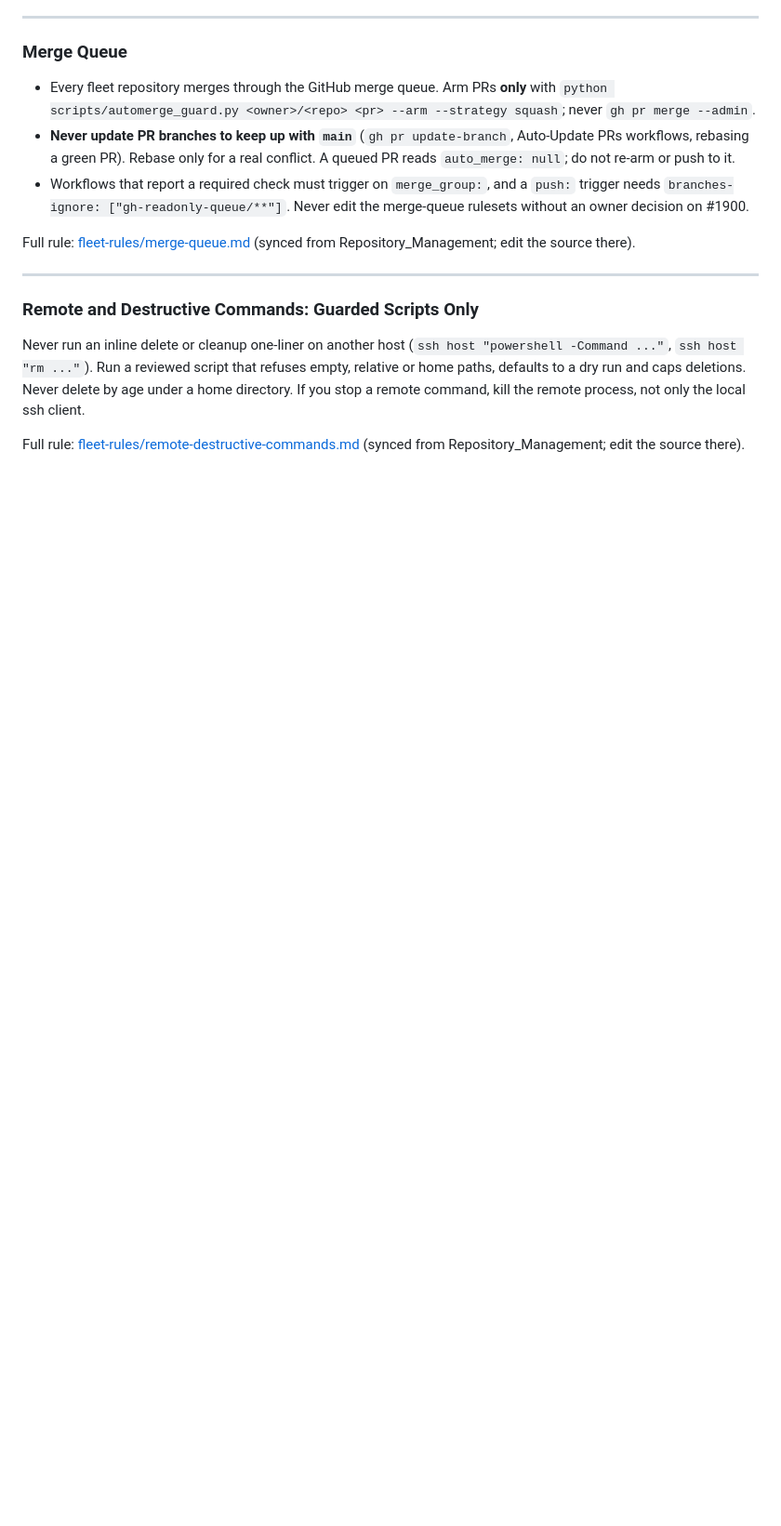
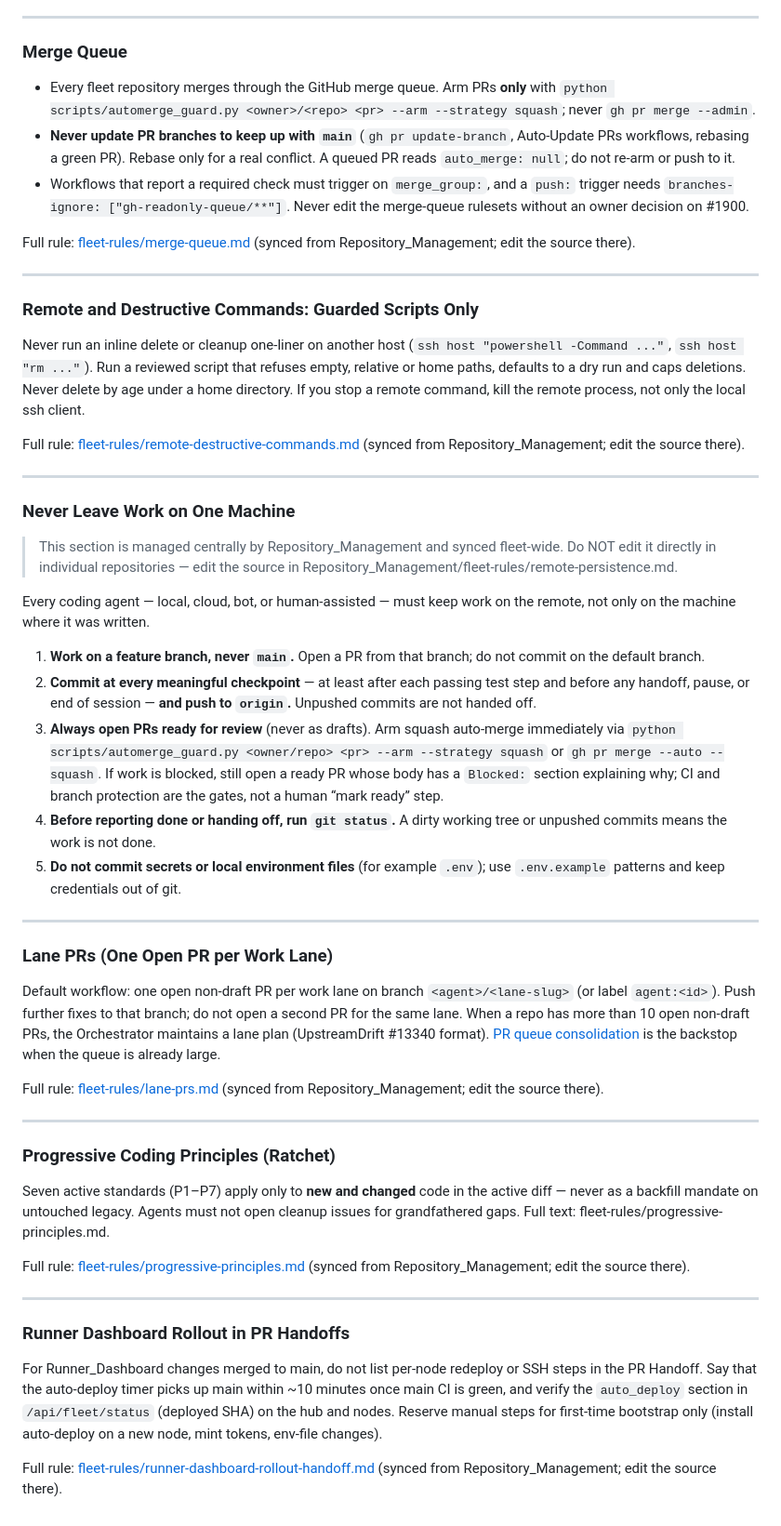
Before and after one commit to D-sorganization/openflight_development, a Markdown page: AGENTS.md, the part around one of its changes. Shown at 93% size. Rendered like a GitHub page; blank space fills up the shorter version.

Commit message:
docs: sync fleet-managed agent sections from Repository_Management (#80)
Propagates the fleet-managed sections from the central
Repository_Management/AGENTS.md into AGENTS.md, the single source of agent
guidance, and makes CLAUDE.md the @AGENTS.md import stub so Claude Code loads
the same rules without a duplicated copy (Repository_Management#1897).
When git tracks it, .claude/settings.json gains outputStyle=Proactive if the
key is missing; other keys are kept (Repository_Management#2135).

Co-authored-by: Fleet Sync Bot <noreply@d-sorganization.com>

```diff
--- a/AGENTS.md
+++ b/AGENTS.md
@@ -226,3 +226,59 @@ Never run an inline delete or cleanup one-liner on another host (`ssh host "powe
 Full rule: [fleet-rules/remote-destructive-commands.md](https://github.com/D-sorganization/Repository_Management/blob/main/fleet-rules/remote-destructive-commands.md) (synced from Repository_Management; edit the source there).
 
 <!-- END FLEET-MANAGED: remote-destructive-commands -->
+
+---
+
+<!-- BEGIN FLEET-MANAGED: remote-persistence -->
+
+### Never Leave Work on One Machine
+
+> This section is managed centrally by Repository_Management and synced fleet-wide.
+> Do NOT edit it directly in individual repositories — edit the source in Repository_Management/fleet-rules/remote-persistence.md.
+
+Every coding agent — local, cloud, bot, or human-assisted — must keep work on the
+remote, not only on the machine where it was written.
+
+1. **Work on a feature branch, never `main`.** Open a PR from that branch; do not commit on the default branch.
+2. **Commit at every meaningful checkpoint** — at least after each passing test step and before any handoff, pause, or end of session — **and push to `origin`.** Unpushed commits are not handed off.
+3. **Always open PRs ready for review** (never as drafts). Arm squash auto-merge immediately via `python scripts/automerge_guard.py <owner/repo> <pr> --arm --strategy squash` or `gh pr merge --auto --squash`. If work is blocked, still open a ready PR whose body has a `Blocked:` section explaining why; CI and branch protection are the gates, not a human “mark ready” step.
+4. **Before reporting done or handing off, run `git status`.** A dirty working tree or unpushed commits means the work is not done.
+5. **Do not commit secrets or local environment files** (for example `.env`); use `.env.example` patterns and keep credentials out of git.
+
+<!-- END FLEET-MANAGED: remote-persistence -->
+
+---
+
+<!-- BEGIN FLEET-MANAGED: lane-prs -->
+
+### Lane PRs (One Open PR per Work Lane)
+
+Default workflow: one open non-draft PR per work lane on branch `<agent>/<lane-slug>` (or label `agent:<id>`). Push further fixes to that branch; do not open a second PR for the same lane. When a repo has more than 10 open non-draft PRs, the Orchestrator maintains a lane plan (UpstreamDrift #13340 format). [PR queue consolidation](https://github.com/D-sorganization/Repository_Management/blob/main/fleet-rules/pr-queue-consolidation.md) is the backstop when the queue is already large.
+
+Full rule: [fleet-rules/lane-prs.md](https://github.com/D-sorganization/Repository_Management/blob/main/fleet-rules/lane-prs.md) (synced from Repository_Management; edit the source there).
+
+<!-- END FLEET-MANAGED: lane-prs -->
+
+---
+
+<!-- BEGIN FLEET-MANAGED: progressive-principles -->
+
+### Progressive Coding Principles (Ratchet)
+
+Seven active standards (P1–P7) apply only to **new and changed** code in the active diff — never as a backfill mandate on untouched legacy. Agents must not open cleanup issues for grandfathered gaps. Full text: fleet-rules/progressive-principles.md.
+
+Full rule: [fleet-rules/progressive-principles.md](https://github.com/D-sorganization/Repository_Management/blob/main/fleet-rules/progressive-principles.md) (synced from Repository_Management; edit the source there).
+
+<!-- END FLEET-MANAGED: progressive-principles -->
+
+---
+
+<!-- BEGIN FLEET-MANAGED: runner-dashboard-rollout-handoff -->
+
+### Runner Dashboard Rollout in PR Handoffs
+
+For Runner_Dashboard changes merged to main, do not list per-node redeploy or SSH steps in the PR Handoff. Say that the auto-deploy timer picks up main within ~10 minutes once main CI is green, and verify the `auto_deploy` section in `/api/fleet/status` (deployed SHA) on the hub and nodes. Reserve manual steps for first-time bootstrap only (install auto-deploy on a new node, mint tokens, env-file changes).
+
+Full rule: [fleet-rules/runner-dashboard-rollout-handoff.md](https://github.com/D-sorganization/Repository_Management/blob/main/fleet-rules/runner-dashboard-rollout-handoff.md) (synced from Repository_Management; edit the source there).
+
+<!-- END FLEET-MANAGED: runner-dashboard-rollout-handoff -->
```
Also changed, not shown: other parts of AGENTS.md (+3 -3 lines).
